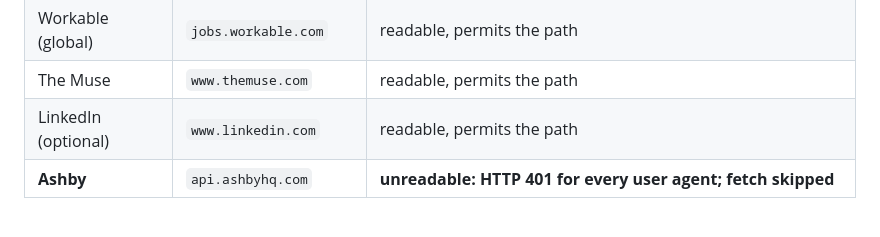
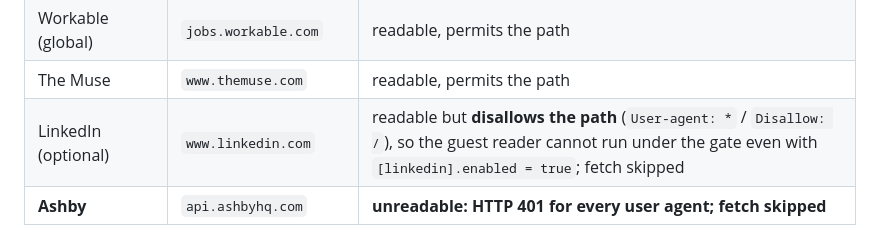
Before and after one commit to Abhigyan1805/jobpilot, a Markdown page: README.md, the part around one of its changes. GitHub-like rendering.

Commit message:
no-mistakes(document): Correct README LinkedIn robots row to match fail-closed gate

```diff
--- a/README.md
+++ b/README.md
@@ -442,7 +442,7 @@ an empty body is allow-all, and a 404 means no published policy (permitted).
 | Unstop | `unstop.com` | readable, permits the path |
 | Workable (global) | `jobs.workable.com` | readable, permits the path |
 | The Muse | `www.themuse.com` | readable, permits the path |
-| LinkedIn (optional) | `www.linkedin.com` | readable, permits the path |
+| LinkedIn (optional) | `www.linkedin.com` | readable but **disallows the path** (`User-agent: *` / `Disallow: /`), so the guest reader cannot run under the gate even with `[linkedin].enabled = true`; fetch skipped |
 | **Ashby** | `api.ashbyhq.com` | **unreadable: HTTP 401 for every user agent; fetch skipped** |
 
 Ashby is therefore not fetched by default: its API host returns 401 for
```
Also changed, not shown: other parts of README.md (+1 -1 lines), AGENTS.md (+1 -1 lines), data/jobpilot-resweep-14/report.md (+9 -8 lines).
